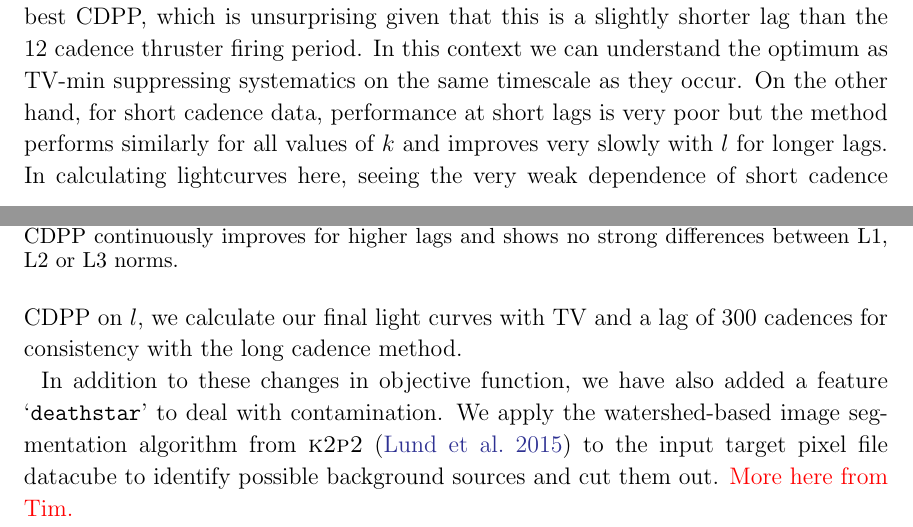
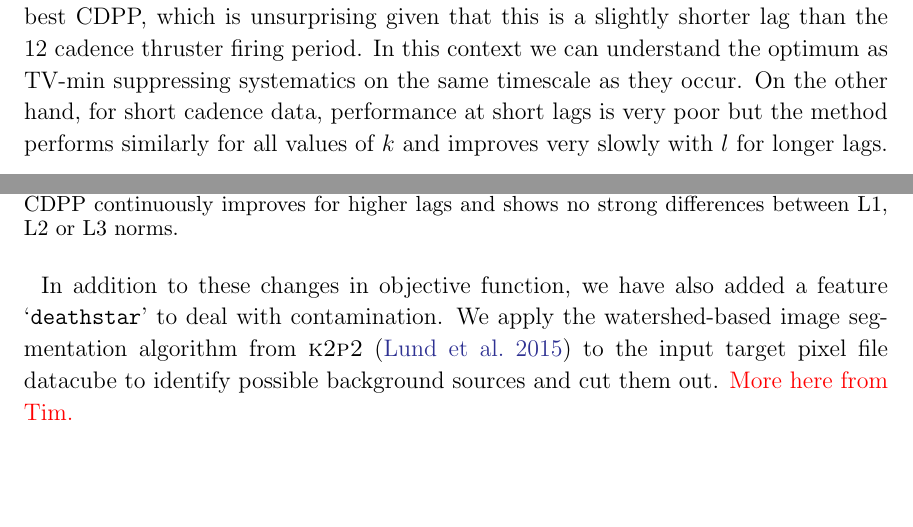
Before and after one commit to benjaminpope/k2halo, a LaTeX paper (paper/ms.tex): two parts of pages 3 and 4 of 13, joined at a grey line, cut so that both start at the same text, the shorter picture padded with empty space. Compiled offline with pdfLaTeX.

Commit message:
meta optimizing

```diff
--- a/paper/ms.tex
+++ b/paper/ms.tex
@@ -269,7 +269,7 @@ This method differs from smear photometry \citep{Pope2016}, which uses collatera
 
 % benchmarking with lags and objective functions
 
-In order to choose the objective function $\Lambda_{k,l}$, we have selected the quiet star 36~Ophiuchi, the lowest-mass main sequence star in the halo sample and one with very little high frequency variability detected or predicted, which was also observed at short cadence. We choose the 6.5~hour Combined Differential Photometric Precision \citep[CDPP,][]{cdpp} as implemented in \texttt{lightkurve} \citep{lightkurve} as a proxy for the `noise' in a lightcurve, with lower being better. We calculate halo lightcurves and their CDPPs for $k \in \{1,2,3\}$, and $l \in [1,50]$ for long cadence and (sparsely) $l \in [1,2500]$ for short cadence data. The results are displayed in Figure~\ref{cdpps}. We find that for long cadence data, the L1 norm (TV) and a lag of 10 provide the best CDPP, which is unsurprising given that this is a slightly shorter lag than the 12~cadence thruster firing period. In this context we can understand the optimum as TV-min suppressing systematics on the same timescale as they occur. On the other hand, for short cadence data, performance at short lags is very poor but the method performs similarly for all values of $k$ and improves very slowly with $l$ for longer lags. In calculating lightcurves here, seeing the very weak dependence of short cadence CDPP on $l$, we calculate our final light curves with TV and a lag of 300 cadences for consistency with the long cadence method.
+In order to choose the objective function $\Lambda_{k,l}$, we have selected the quiet star 36~Ophiuchi, the lowest-mass main sequence star in the halo sample and one with very little high frequency variability detected or predicted, which was also observed at short cadence. We choose the 6.5~hour Combined Differential Photometric Precision \citep[CDPP,][]{cdpp} as implemented in \texttt{lightkurve} \citep{lightkurve} as a proxy for the `noise' in a lightcurve, with lower being better. We calculate halo lightcurves and their CDPPs for $k \in \{1,2,3\}$, and $l \in [1,50]$ for long cadence and (sparsely) $l \in [1,2500]$ for short cadence data. The results are displayed in Figure~\ref{cdpps}. We find that for long cadence data, the L1 norm (TV) and a lag of 10 provide the best CDPP, which is unsurprising given that this is a slightly shorter lag than the 12~cadence thruster firing period. In this context we can understand the optimum as TV-min suppressing systematics on the same timescale as they occur. On the other hand, for short cadence data, performance at short lags is very poor but the method performs similarly for all values of $k$ and improves very slowly with $l$ for longer lags.
 
 \begin{figure*}
 \plottwo{lag_lc_cdpp.pdf}{lag_sc.pdf}
```
Also changed, not shown: paper/ms.pdf, paper/ms.tex (2 more changed lines), 1 other file.
